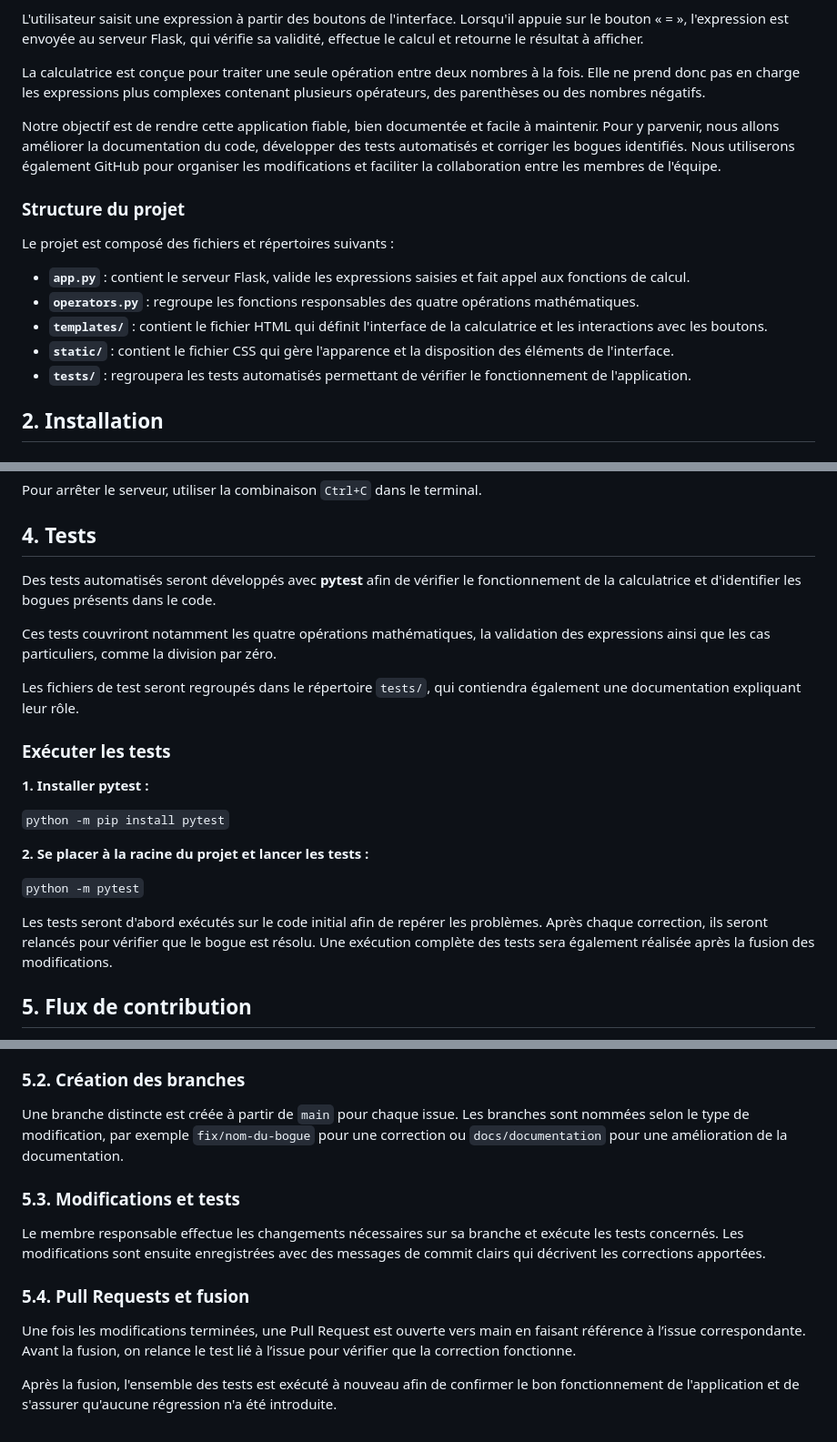
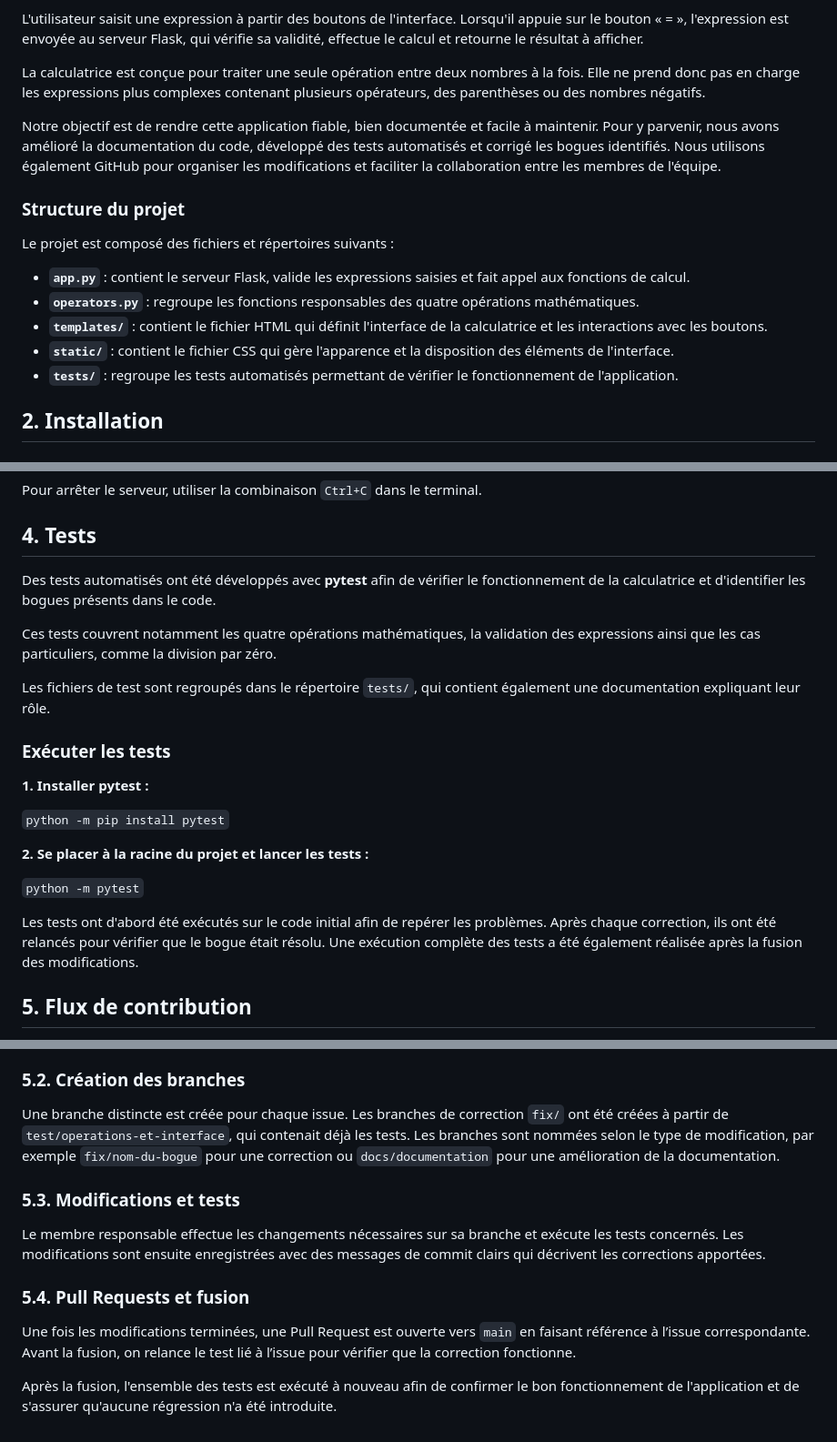
Before and after one commit to chaimaamesbah/LOG3000_TP3_23, a Markdown page: README.md, 3 parts joined by grey strips. Shown at 91% size. GitHub-like rendering.

Commit message:
README: correction finale

```diff
--- a/README.md
+++ b/README.md
@@ -12,7 +12,7 @@ L'utilisateur saisit une expression à partir des boutons de l'interface. Lorsqu
 
 La calculatrice est conçue pour traiter une seule opération entre deux nombres à la fois. Elle ne prend donc pas en charge les expressions plus complexes contenant plusieurs opérateurs, des parenthèses ou des nombres négatifs.
 
-Notre objectif est de rendre cette application fiable, bien documentée et facile à maintenir. Pour y parvenir, nous allons améliorer la documentation du code, développer des tests automatisés et corriger les bogues identifiés. Nous utiliserons également GitHub pour organiser les modifications et faciliter la collaboration entre les membres de l'équipe.
+Notre objectif est de rendre cette application fiable, bien documentée et facile à maintenir. Pour y parvenir, nous avons amélioré la documentation du code, développé des tests automatisés et corrigé les bogues identifiés. Nous utilisons également GitHub pour organiser les modifications et faciliter la collaboration entre les membres de l'équipe.
 
 ### Structure du projet
 
@@ -22,7 +22,7 @@ Le projet est composé des fichiers et répertoires suivants :
 - **`operators.py`** : regroupe les fonctions responsables des quatre opérations mathématiques.
 - **`templates/`** : contient le fichier HTML qui définit l'interface de la calculatrice et les interactions avec les boutons.
 - **`static/`** : contient le fichier CSS qui gère l'apparence et la disposition des éléments de l'interface.
-- **`tests/`** : regroupera les tests automatisés permettant de vérifier le fonctionnement de l'application.
+- **`tests/`** : regroupe les tests automatisés permettant de vérifier le fonctionnement de l'application.
 
 ## 2. Installation
 
@@ -105,11 +105,11 @@ Pour arrêter le serveur, utiliser la combinaison `Ctrl+C` dans le terminal.
 
 ## 4. Tests
 
-Des tests automatisés seront développés avec **pytest** afin de vérifier le fonctionnement de la calculatrice et d'identifier les bogues présents dans le code.
+Des tests automatisés ont été développés avec **pytest** afin de vérifier le fonctionnement de la calculatrice et d'identifier les bogues présents dans le code.
 
-Ces tests couvriront notamment les quatre opérations mathématiques, la validation des expressions ainsi que les cas particuliers, comme la division par zéro.
+Ces tests couvrent notamment les quatre opérations mathématiques, la validation des expressions ainsi que les cas particuliers, comme la division par zéro.
 
-Les fichiers de test seront regroupés dans le répertoire `tests/`, qui contiendra également une documentation expliquant leur rôle.
+Les fichiers de test sont regroupés dans le répertoire `tests/`, qui contient également une documentation expliquant leur rôle.
 
 ### Exécuter les tests
 
@@ -121,7 +121,7 @@ Les fichiers de test seront regroupés dans le répertoire `tests/`, qui contien
 
 `python -m pytest`
 
-Les tests seront d'abord exécutés sur le code initial afin de repérer les problèmes. Après chaque correction, ils seront relancés pour vérifier que le bogue est résolu. Une exécution complète des tests sera également réalisée après la fusion des modifications.
+Les tests ont d'abord été exécutés sur le code initial afin de repérer les problèmes. Après chaque correction, ils ont été relancés pour vérifier que le bogue était résolu. Une exécution complète des tests a été également réalisée après la fusion des modifications.
 
 ## 5. Flux de contribution
 
@@ -133,7 +133,7 @@ Lorsqu'un bogue est découvert, une Issue GitHub est créée pour documenter le
 
 ### 5.2. Création des branches
 
-Une branche distincte est créée à partir de `main` pour chaque issue. Les branches sont nommées selon le type de modification, par exemple `fix/nom-du-bogue` pour une correction ou `docs/documentation` pour une amélioration de la documentation.
+Une branche distincte est créée pour chaque issue. Les branches de correction `fix/` ont été créées à partir de `test/operations-et-interface`, qui contenait déjà les tests. Les branches sont nommées selon le type de modification, par exemple `fix/nom-du-bogue` pour une correction ou `docs/documentation` pour une amélioration de la documentation.
 
 ### 5.3. Modifications et tests
 
@@ -141,6 +141,6 @@ Le membre responsable effectue les changements nécessaires sur sa branche et ex
 
 ### 5.4. Pull Requests et fusion
 
-Une fois les modifications terminées, une Pull Request est ouverte vers main en faisant référence à l’issue correspondante. Avant la fusion, on relance le test lié à l’issue pour vérifier que la correction fonctionne.
+Une fois les modifications terminées, une Pull Request est ouverte vers `main` en faisant référence à l’issue correspondante. Avant la fusion, on relance le test lié à l’issue pour vérifier que la correction fonctionne.
 
 Après la fusion, l'ensemble des tests est exécuté à nouveau afin de confirmer le bon fonctionnement de l'application et de s'assurer qu'aucune régression n'a été introduite.
```
